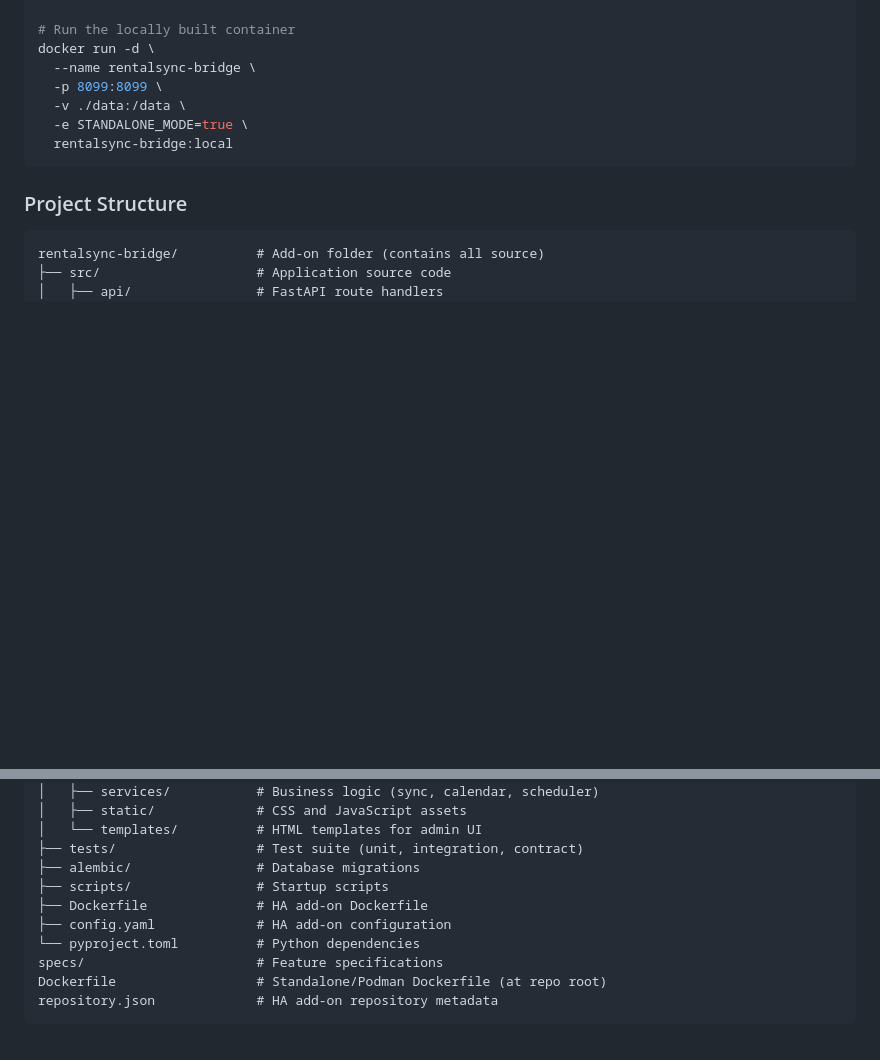
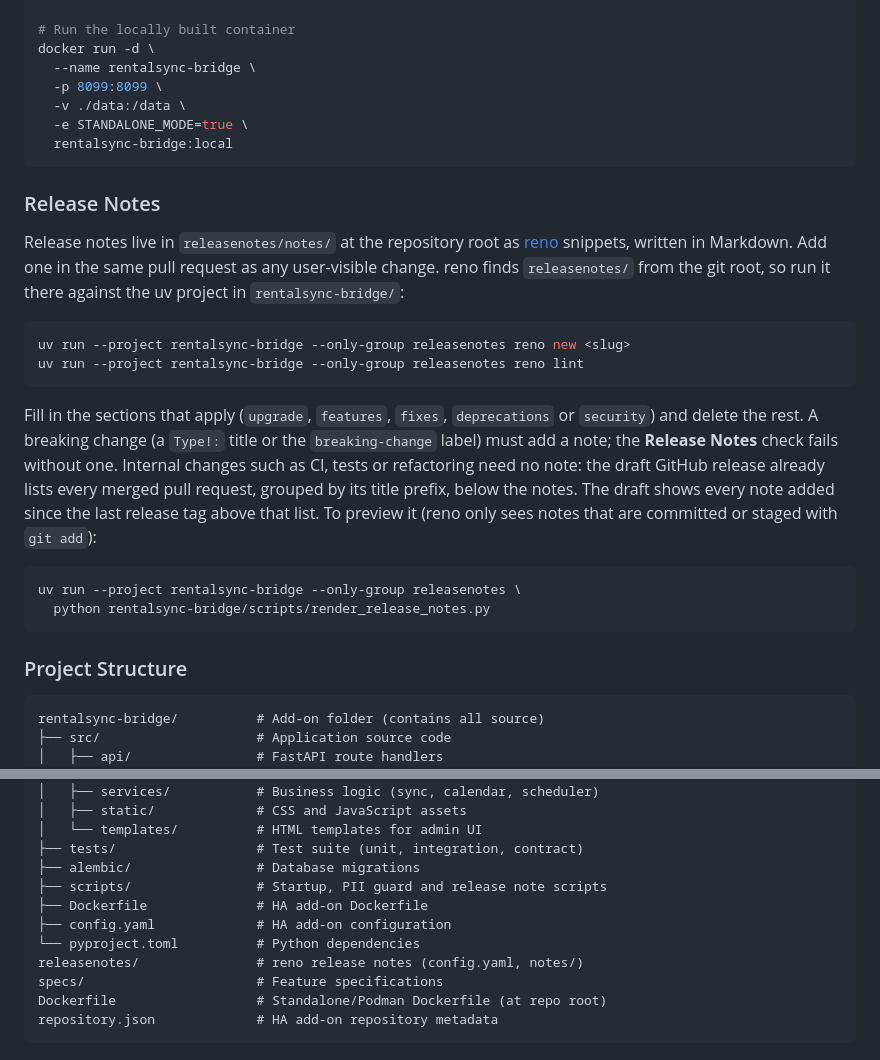
Before and after one commit to tykeal/homeassistant-rentalsync-bridge, a Markdown page: README.md, 2 parts joined by grey strips. Rendered like a GitHub page; blank space fills up the shorter version.

Commit message:
Docs(release): Describe the reno workflow
Document in README.md and AGENTS.md when to add a reno release note,
how to create, lint and preview one from the repository root against
the uv project in rentalsync-bridge/, and that breaking changes must
add one.

Refs #153

Co-Authored-By: Claude <claude@anthropic.com>
Signed-off-by: Andrew Grimberg <tykeal@bardicgrove.org>

````diff
--- a/README.md
+++ b/README.md
@@ -221,6 +221,34 @@ docker run -d \
   rentalsync-bridge:local
 ```
 
+### Release Notes
+
+Release notes live in `releasenotes/notes/` at the repository root as
+[reno](https://docs.openstack.org/reno/latest/) snippets, written in
+Markdown. Add one in the same pull request as any user-visible change.
+reno finds `releasenotes/` from the git root, so run it there against
+the uv project in `rentalsync-bridge/`:
+
+```bash
+uv run --project rentalsync-bridge --only-group releasenotes reno new <slug>
+uv run --project rentalsync-bridge --only-group releasenotes reno lint
+```
+
+Fill in the sections that apply (`upgrade`, `features`, `fixes`,
+`deprecations` or `security`) and delete the rest. A breaking change
+(a `Type!:` title or the `breaking-change` label) must add a note; the
+**Release Notes** check fails without one. Internal changes such as CI,
+tests or refactoring need no note: the draft GitHub release already
+lists every merged pull request, grouped by its title prefix, below the
+notes. The draft shows every note added since the last release tag
+above that list. To preview it (reno only sees notes that are
+committed or staged with `git add`):
+
+```bash
+uv run --project rentalsync-bridge --only-group releasenotes \
+  python rentalsync-bridge/scripts/render_release_notes.py
+```
+
 ### Project Structure
 
 ```text
@@ -240,10 +268,11 @@ rentalsync-bridge/          # Add-on folder (contains all source)
 │   └── templates/          # HTML templates for admin UI
 ├── tests/                  # Test suite (unit, integration, contract)
 ├── alembic/                # Database migrations
-├── scripts/                # Startup scripts
+├── scripts/                # Startup, PII guard and release note scripts
 ├── Dockerfile              # HA add-on Dockerfile
 ├── config.yaml             # HA add-on configuration
 └── pyproject.toml          # Python dependencies
+releasenotes/               # reno release notes (config.yaml, notes/)
 specs/                      # Feature specifications
 Dockerfile                  # Standalone/Podman Dockerfile (at repo root)
 repository.json             # HA add-on repository metadata
````
Also changed, not shown: AGENTS.md (+14 -0 lines).
